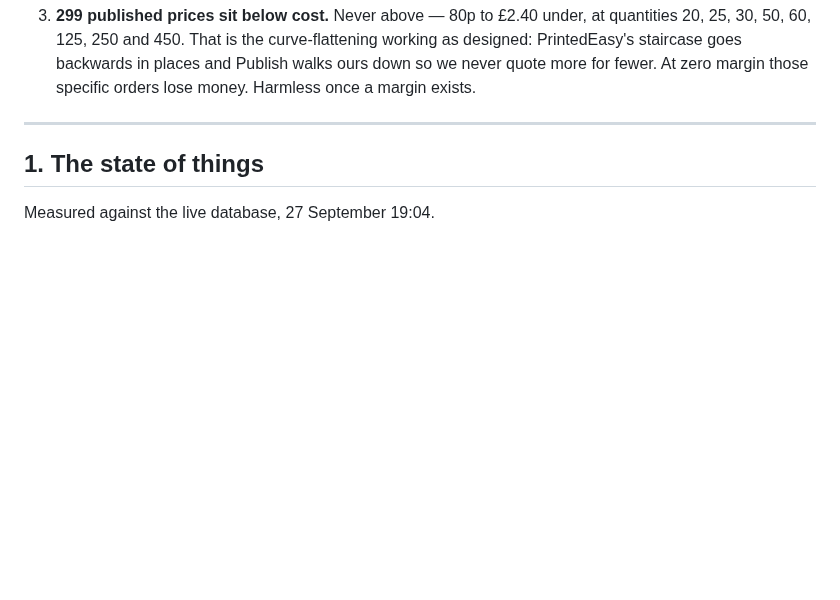
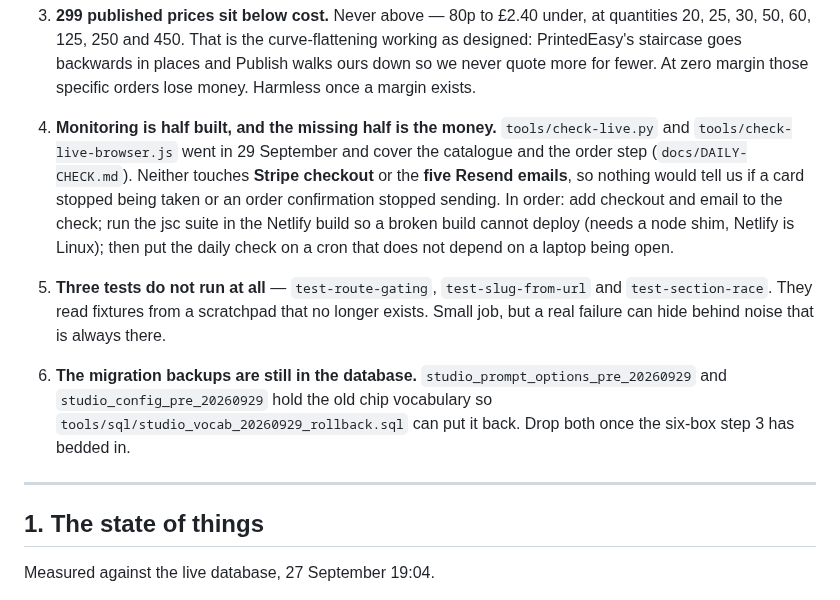
Before and after one commit to nicholasdlgreen/invitations-site, a Markdown page: docs/STATUS.md, the part around the change. Rendered like a GitHub page; blank space fills up the shorter version.

```diff
--- a/docs/STATUS.md
+++ b/docs/STATUS.md
@@ -45,6 +45,26 @@ the autovacuum fix from §11 holding.
    working as designed: PrintedEasy's staircase goes backwards in places and
    Publish walks ours down so we never quote more for fewer. At zero margin
    those specific orders lose money. Harmless once a margin exists.
+
+4. **Monitoring is half built, and the missing half is the money.**
+   `tools/check-live.py` and `tools/check-live-browser.js` went in 29
+   September and cover the catalogue and the order step
+   (`docs/DAILY-CHECK.md`). Neither touches **Stripe checkout** or the **five
+   Resend emails**, so nothing would tell us if a card stopped being taken or
+   an order confirmation stopped sending. In order: add checkout and email to
+   the check; run the jsc suite in the Netlify build so a broken build cannot
+   deploy (needs a node shim, Netlify is Linux); then put the daily check on a
+   cron that does not depend on a laptop being open.
+
+5. **Three tests do not run at all** — `test-route-gating`, `test-slug-from-url`
+   and `test-section-race`. They read fixtures from a scratchpad that no longer
+   exists. Small job, but a real failure can hide behind noise that is always
+   there.
+
+6. **The migration backups are still in the database.**
+   `studio_prompt_options_pre_20260929` and `studio_config_pre_20260929` hold
+   the old chip vocabulary so `tools/sql/studio_vocab_20260929_rollback.sql`
+   can put it back. Drop both once the six-box step 3 has bedded in.
 
 ---
 
```
